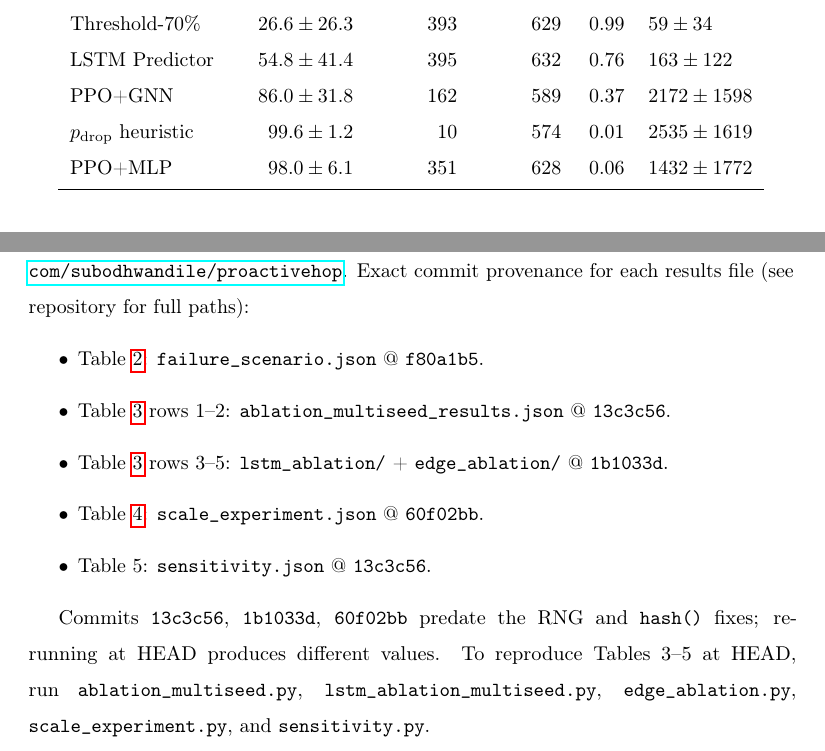
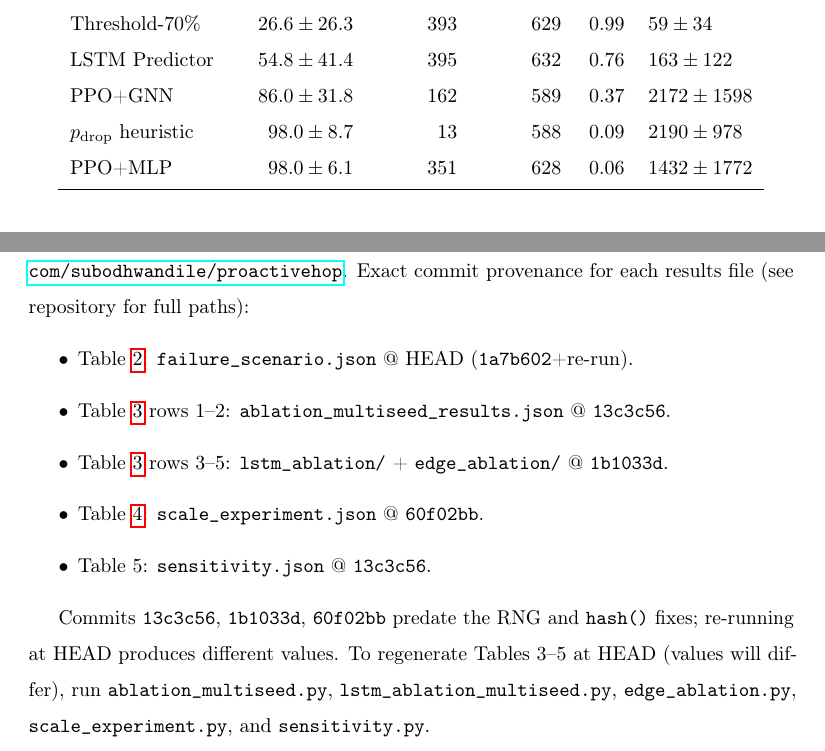
Before and after one commit to subodhwandile/proactivehop, a LaTeX paper (paper/paper.tex): two parts of pages 13 and 26 of 29, joined at a grey line, cut so that both start at the same text. Compiled offline with pdfLaTeX.

Commit message:
Re-run failure_scenario at HEAD; fix Table 2 p_drop row; correct commit provenance; wording nit
- Re-ran failure_scenario.py at HEAD (hash() fix now in place).
  GNN/MLP/LSTM/Threshold/NoMig numbers unchanged; p_drop changed:
  99.6±1.2% → 98.0±8.7% (hash fix in delta_size_kb affects RNG state).
  Table 2 p_drop row updated: 98.0±8.7%, P50=13ms, P95=588ms, CoV=0.09,
  RampMigs=2190±978.
- Data Availability: Table 2 now cites HEAD (fully reproducible with current code)
- Data Availability L1206: "To regenerate Tables 3-5 at HEAD (values will differ), run..."
- README: Table 2 row updated to HEAD with note on p_drop change
- Rebuilt paper.pdf (29 pages, 0 overfull)

Generated with Claude Code

```diff
--- a/paper/paper.tex
+++ b/paper/paper.tex
@@ -629,7 +629,7 @@ No Migration     & $0.0\pm0.0$     & 399 & 625 & ---  & $0\pm0$ \\
 Threshold-70\%   & $26.6\pm26.3$   & 393 & 629 & 0.99 & $59\pm34$ \\
 LSTM Predictor   & $54.8\pm41.4$   & 395 & 632 & 0.76 & $163\pm122$ \\
 PPO+GNN          & $86.0\pm31.8$   & 162 & 589 & 0.37 & $2172\pm1598$ \\
-$p_{\rm drop}$ heuristic & $99.6\pm1.2$    &  10 & 574 & 0.01 & $2535\pm1619$ \\
+$p_{\rm drop}$ heuristic & $98.0\pm8.7$    &  13 & 588 & 0.09 & $2190\pm978$ \\
 PPO+MLP          & $98.0\pm6.1$    & 351 & 628 & 0.06 & $1432\pm1772$ \\
 \bottomrule
 \end{tabular}
@@ -1191,7 +1191,7 @@ experiment results that support the findings of this study are openly available
 \url{https://github.com/subodhwandile/proactivehop}.
 Exact commit provenance for each results file (see repository for full paths):
 \begin{itemize}
-  \item Table~\ref{tab:failure}: \texttt{failure\_scenario.json} @ \texttt{f80a1b5}.
+  \item Table~\ref{tab:failure}: \texttt{failure\_scenario.json} @ HEAD (\texttt{1a7b602}+re-run).
   \item Table~\ref{tab:ablation} rows 1--2: \texttt{ablation\_multiseed\_results.json} @ \texttt{13c3c56}.
   \item Table~\ref{tab:ablation} rows 3--5: \texttt{lstm\_ablation/} + \texttt{edge\_ablation/} @ \texttt{1b1033d}.
   \item Table~\ref{tab:scale}: \texttt{scale\_experiment.json} @ \texttt{60f02bb}.
@@ -1200,7 +1200,7 @@ Exact commit provenance for each results file (see repository for full paths):
 \begin{sloppypar}
 Commits \texttt{13c3c56}, \texttt{1b1033d}, \texttt{60f02bb} predate the RNG and
 \texttt{hash()} fixes; re-running at HEAD produces different values.
-To reproduce Tables 3--5 at HEAD, run \texttt{ablation\_multiseed.py},
+To regenerate Tables 3--5 at HEAD (values will differ), run \texttt{ablation\_multiseed.py},
 \texttt{lstm\_ablation\_multiseed.py}, \texttt{edge\_ablation.py},
 \texttt{scale\_experiment.py}, and \texttt{sensitivity.py}.
 \end{sloppypar}
```
Also changed, not shown: README.md, paper/paper.pdf, results/plots/fig4_failure_scenario.pdf, results/plots/fig4_failure_scenario.png, results/plots/fig4c_session_drain.pdf, results/plots/fig4c_session_drain.png, 2 other files.
